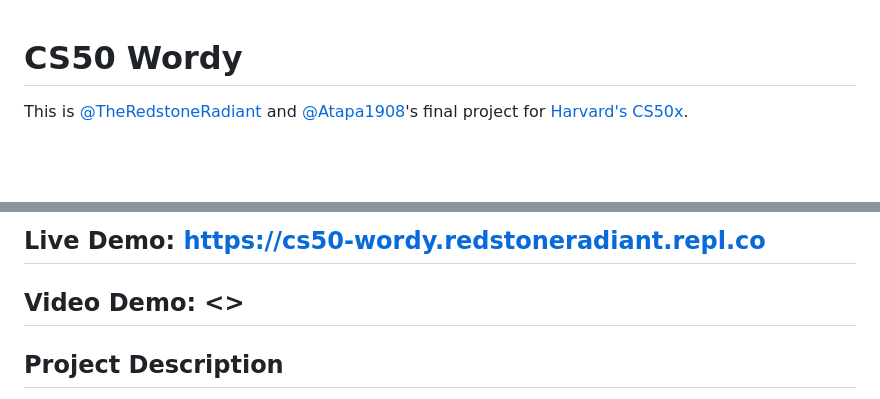
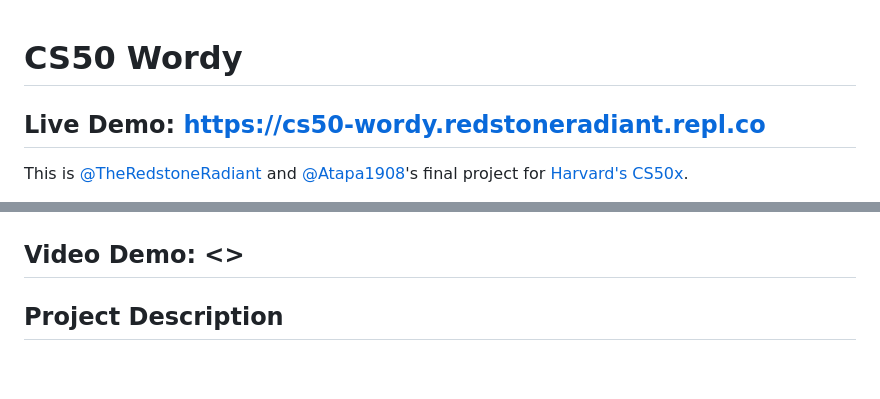
Before and after one commit to TheRedstoneRadiant/CS50-Wordy, a Markdown page: README.md, 2 parts joined by grey strips. Rendered like a GitHub page; blank space fills up the shorter version.

```diff
--- a/README.md
+++ b/README.md
@@ -1,4 +1,5 @@
 # CS50 Wordy
+## Live Demo: https://cs50-wordy.redstoneradiant.repl.co
 
 This is [@TheRedstoneRadiant](https://github.com/TheRedstoneRadiant) and [@Atapa1908](Atapa1908)'s final project for [Harvard's CS50x](https://cs50.harvard.edu/x).
 
@@ -6,5 +7,4 @@ This is [@TheRedstoneRadiant](https://github.com/TheRedstoneRadiant) and [@Atapa
 
-## Live Demo: https://cs50-wordy.redstoneradiant.repl.co
 ## Video Demo: <>
 
 ## Project Description
```
Also changed, not shown: other parts of README.md (+1 -1 lines).
